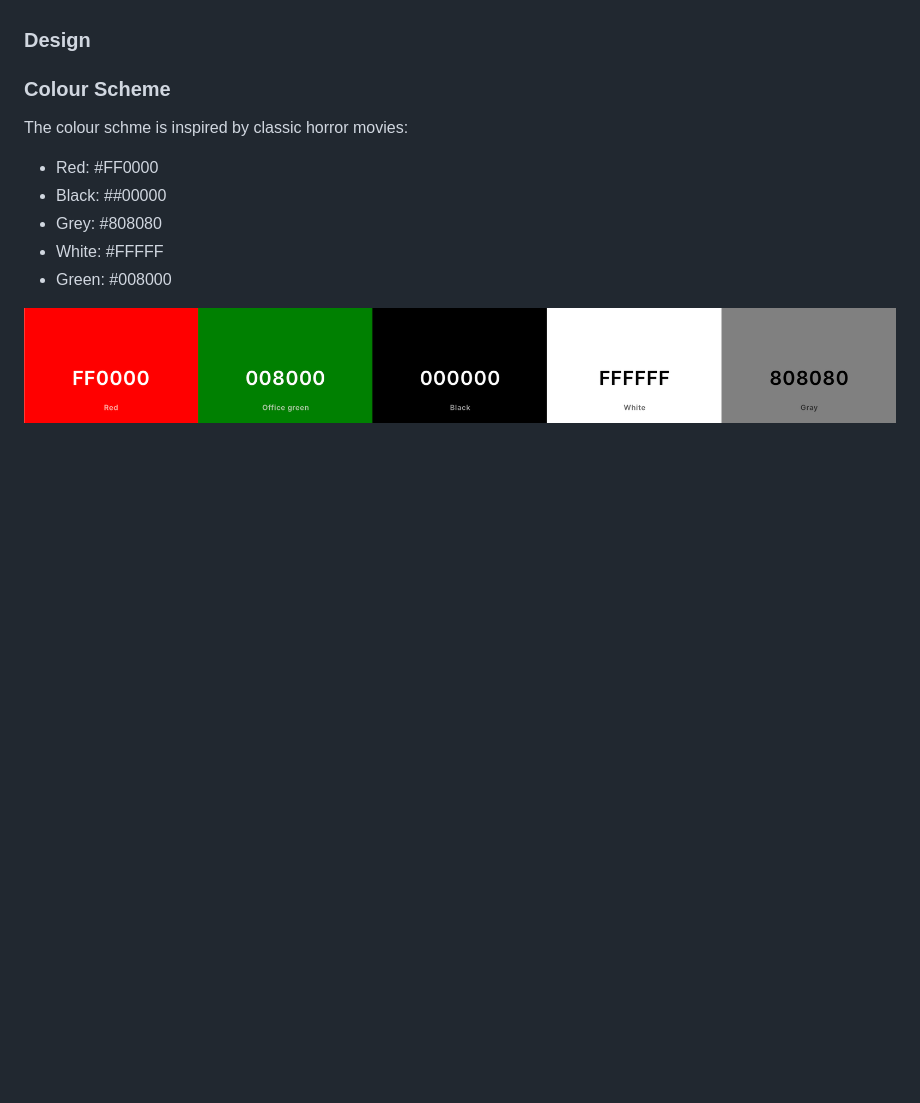
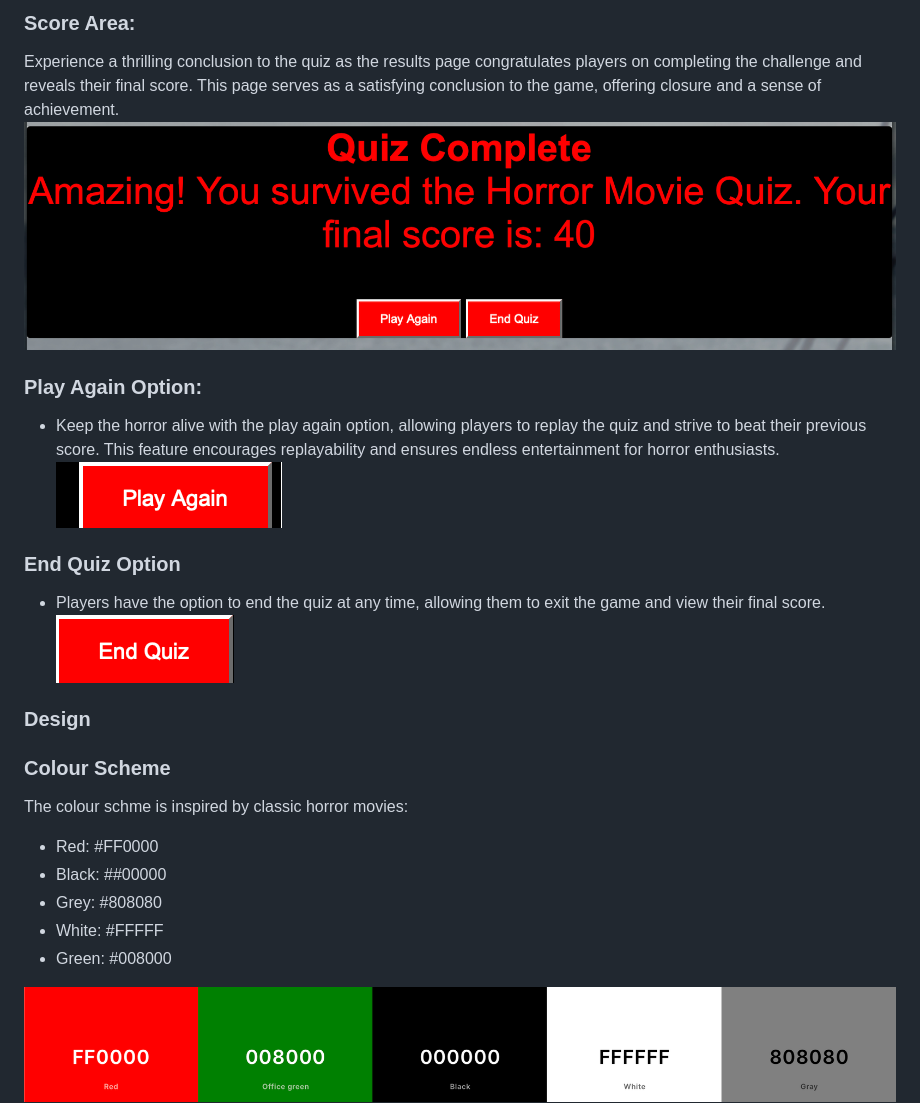
Before and after one commit to MiguelMurilloG/horror-movie-quiz, a Markdown page: README.md, the part around the change printed below. Drawn GitHub-style; pictures changed too: docs/end-quiz-button.png (added), docs/play-again-button.png (added), docs/quiz-end-message.png (added); blank space fills up the shorter version.

```diff
--- a/README.md
+++ b/README.md
@@ -46,3 +56,14 @@ Visitot Goals:
+### Score Area:
+Experience a thrilling conclusion to the quiz as the results page congratulates players on completing the challenge and reveals their final score. This page serves as a satisfying conclusion to the game, offering closure and a sense of achievement.
+![Screenshot from End message](docs/quiz-end-message.png)
+
+### Play Again Option:
+- Keep the horror alive with the play again option, allowing players to replay the quiz and strive to beat their previous score. This feature encourages replayability and ensures endless entertainment for horror enthusiasts.
+![Screenshot from End message](docs/play-again-button.png)
+
+### End Quiz Option
+- Players have the option to end the quiz at any time, allowing them to exit the game and view their final score.
+![Screenshot from End message](docs/end-quiz-button.png)
 
 ### Design
 
```
Also changed, not shown: other parts of README.md (+24 -14 lines), 1 other file.
